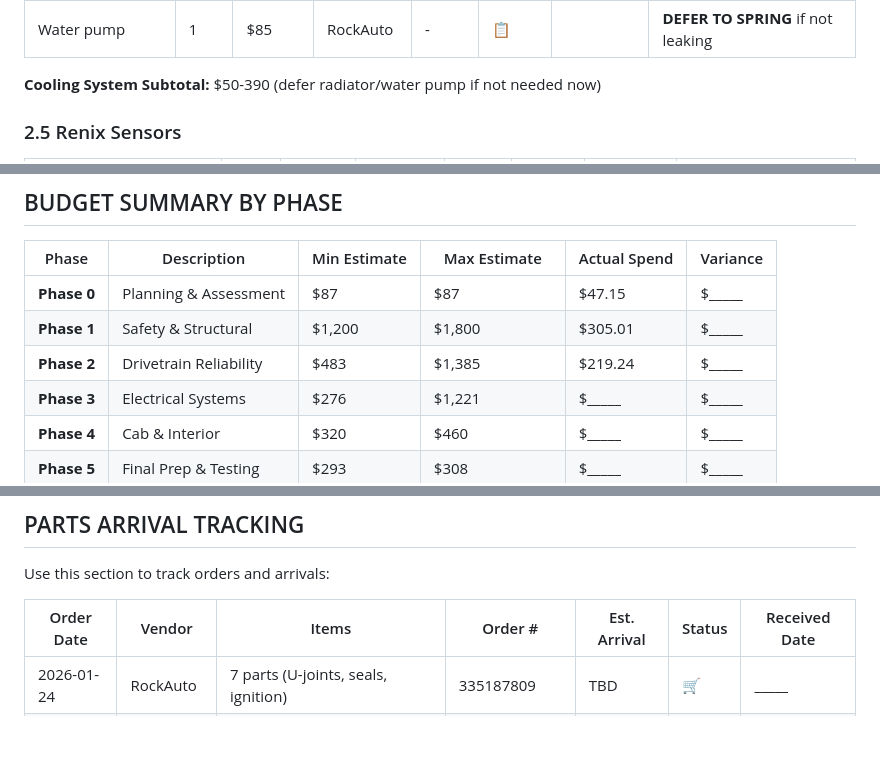
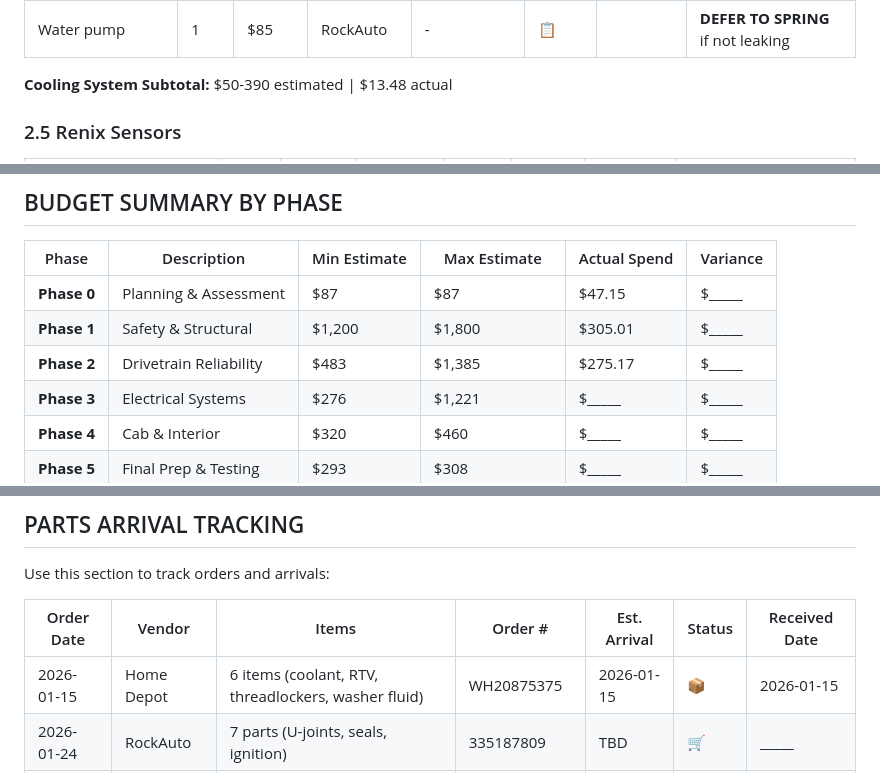
Before and after one commit to shaes-farm/mad-max, a Markdown page: docs/project/04_PARTS_TRACKER.md, 3 parts joined by grey strips. Drawn GitHub-style; blank space fills up the shorter version.

```diff
--- a/docs/project/04_PARTS_TRACKER.md
+++ b/docs/project/04_PARTS_TRACKER.md
@@ -273,7 +273,7 @@ This document focuses on: What to buy, where to buy it, when to buy it, and trac
 | Radiator (2-row) | 1 | $180 | RockAuto | - | 📋 | | **DEFER TO SPRING** if not leaking |
 | Water pump | 1 | $85 | RockAuto | - | 📋 | | **DEFER TO SPRING** if not leaking |
 
-**Cooling System Subtotal:** $50-390 (defer radiator/water pump if not needed now)
+**Cooling System Subtotal:** $50-390 estimated | $13.48 actual
 
 ### 2.5 Renix Sensors
 
@@ -565,7 +570,7 @@ This document focuses on: What to buy, where to buy it, when to buy it, and trac
 |-------|-------------|--------------|--------------|--------------|----------|
 | **Phase 0** | Planning & Assessment | $87 | $87 | $47.15 | $_____ |
 | **Phase 1** | Safety & Structural | $1,200 | $1,800 | $305.01 | $_____ |
-| **Phase 2** | Drivetrain Reliability | $483 | $1,385 | $219.24 | $_____ |
+| **Phase 2** | Drivetrain Reliability | $483 | $1,385 | $275.17 | $_____ |
 | **Phase 3** | Electrical Systems | $276 | $1,221 | $_____ | $_____ |
 | **Phase 4** | Cab & Interior | $320 | $460 | $_____ | $_____ |
 | **Phase 5** | Final Prep & Testing | $293 | $308 | $_____ | $_____ |
@@ -703,6 +708,7 @@ Use this section to track orders and arrivals:
 
 | Order Date | Vendor | Items | Order # | Est. Arrival | Status | Received Date |
 |------------|--------|-------|---------|--------------|--------|---------------|
+| 2026-01-15 | Home Depot | 6 items (coolant, RTV, threadlockers, washer fluid) | WH20875375 | 2026-01-15 | 📦 | 2026-01-15 |
 | 2026-01-24 | RockAuto | 7 parts (U-joints, seals, ignition) | 335187809 | TBD | 🛒 | _____ |
 | 2026-01-24 | AutoZone | UV dye (3), UV flashlight | 210627708473 | 2026-01-26 | 🛒 | _____ |
 | 2026-01-24 | Parts Geek | Front driveshaft | 31-883336 | TBD | 🛒 | _____ |
```
Also changed, not shown: other parts of docs/project/04_PARTS_TRACKER.md (+8 -3 lines).
